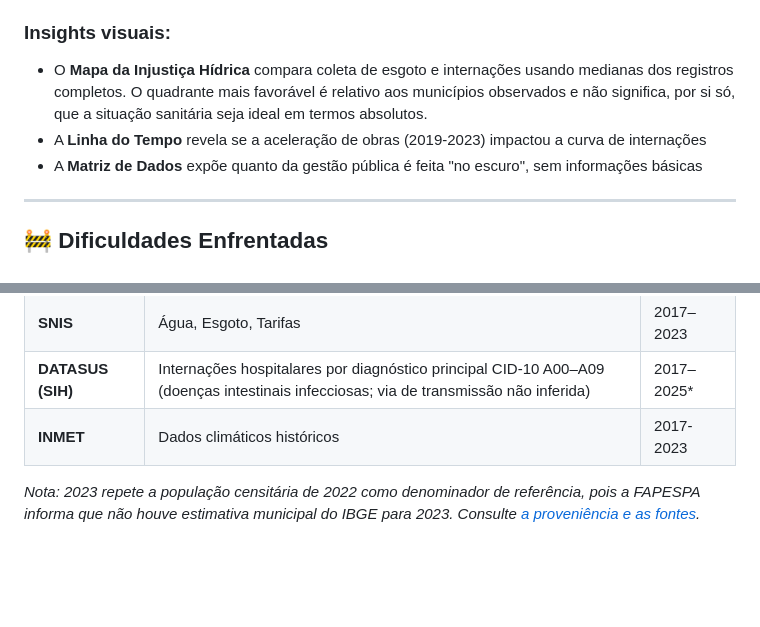
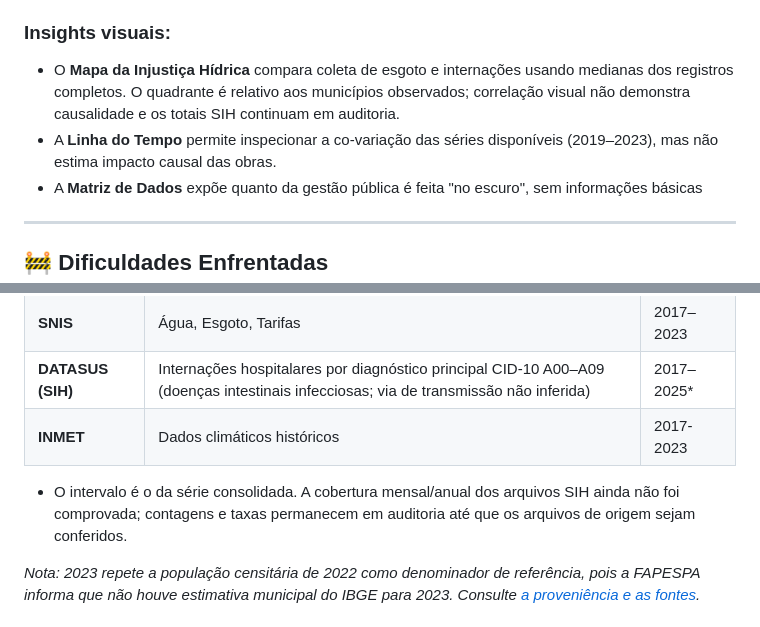
Before and after one commit to enps2015/iara-data-hub, a Markdown page: README.md, 2 parts joined by grey strips. Drawn GitHub-style; blank space fills up the shorter version.

Commit message:
docs: explicita cobertura SIH pendente e limita leitura causal

```diff
--- a/README.md
+++ b/README.md
@@ -50,8 +50,8 @@ O IARA nasceu dessa necessidade: **um observatório crítico que não repete dis
 
 ### Insights visuais:
 
-- O **Mapa da Injustiça Hídrica** compara coleta de esgoto e internações usando medianas dos registros completos. O quadrante mais favorável é relativo aos municípios observados e não significa, por si só, que a situação sanitária seja ideal em termos absolutos.
-- A **Linha do Tempo** revela se a aceleração de obras (2019-2023) impactou a curva de internações
+- O **Mapa da Injustiça Hídrica** compara coleta de esgoto e internações usando medianas dos registros completos. O quadrante é relativo aos municípios observados; correlação visual não demonstra causalidade e os totais SIH continuam em auditoria.
+- A **Linha do Tempo** permite inspecionar a co-variação das séries disponíveis (2019–2023), mas não estima impacto causal das obras.
 - A **Matriz de Dados** expõe quanto da gestão pública é feita "no escuro", sem informações básicas
 
 ---
@@ -109,6 +109,8 @@ O IARA nasceu dessa necessidade: **um observatório crítico que não repete dis
 | **SNIS**          | Água, Esgoto, Tarifas                   | 2017–2023 |
 | **DATASUS (SIH)** | Internações hospitalares por diagnóstico principal CID-10 A00–A09 (doenças intestinais infecciosas; via de transmissão não inferida) | 2017–2025* |
 | **INMET**         | Dados climáticos históricos             | 2017-2023 |
+
+* O intervalo é o da série consolidada. A cobertura mensal/anual dos arquivos SIH ainda não foi comprovada; contagens e taxas permanecem em auditoria até que os arquivos de origem sejam conferidos.
 
 *Nota: 2023 repete a população censitária de 2022 como denominador de referência, pois a FAPESPA informa que não houve estimativa municipal do IBGE para 2023. Consulte [a proveniência e as fontes](docs/data-provenance.md).*
 
```
